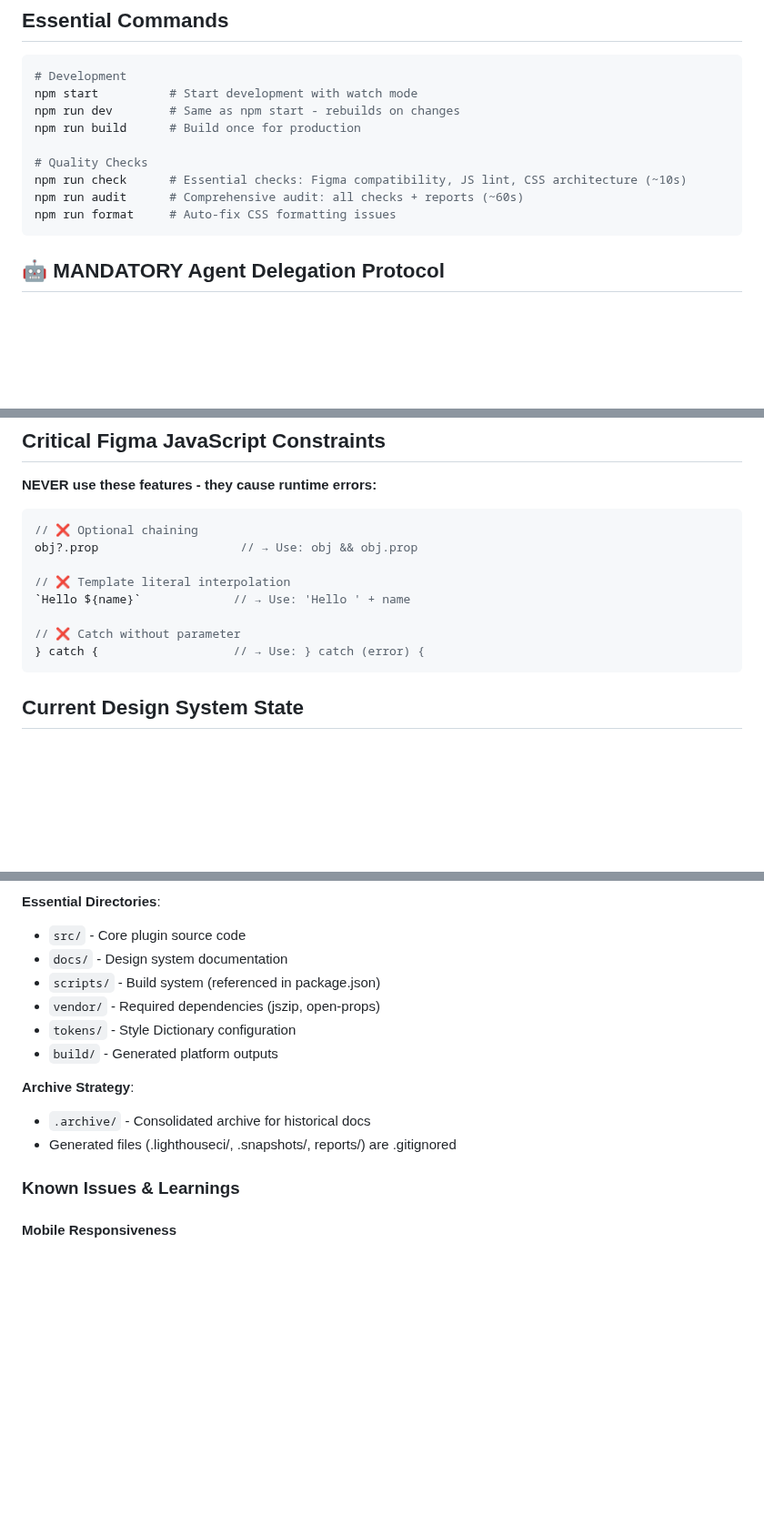
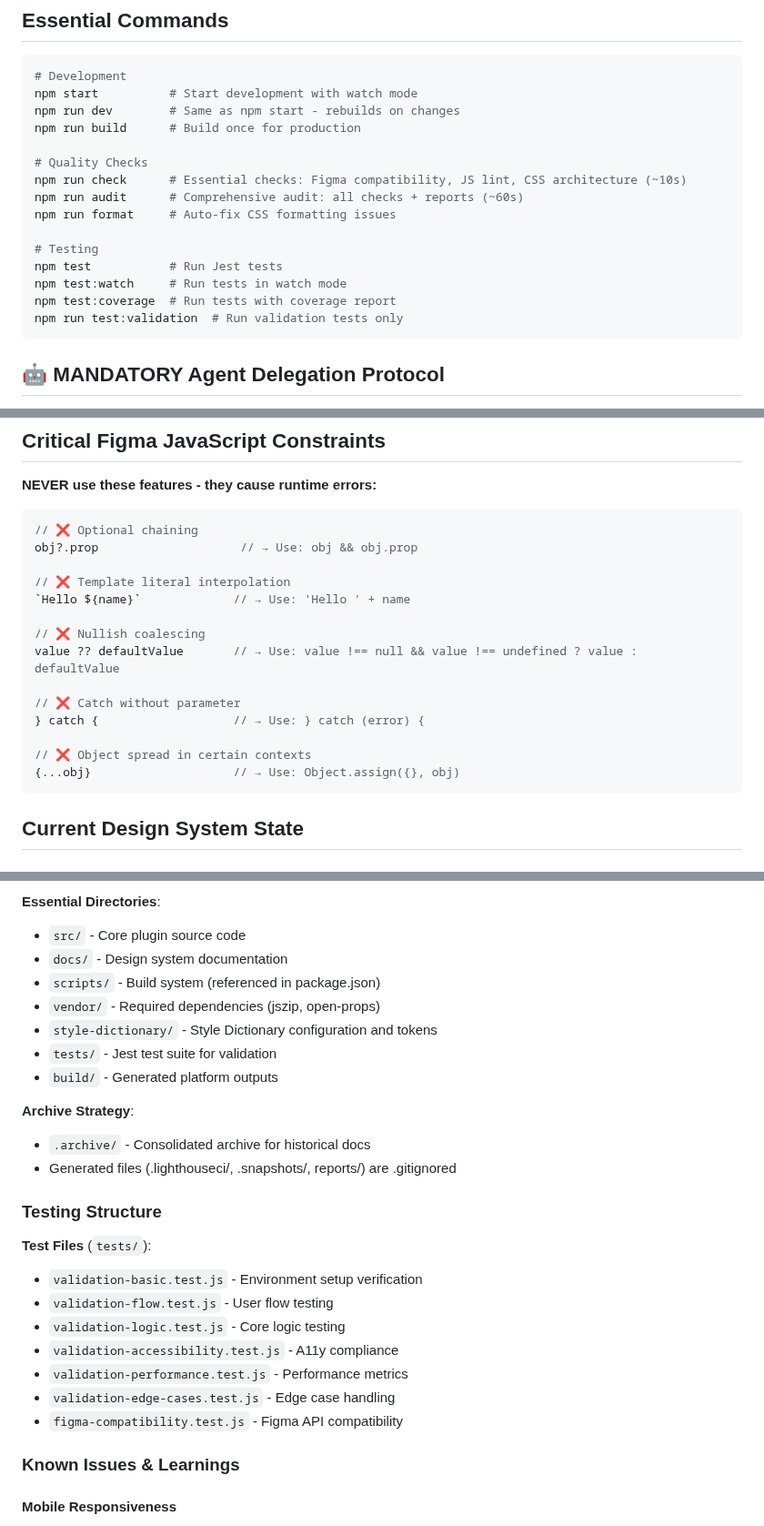
Before and after one commit to n8mills-UI/token-exporter-ds, a Markdown page: CLAUDE.md, 3 parts joined by grey strips. Shown at 91% size. Drawn GitHub-style; blank space fills up the shorter version.

Commit message:
Update CLAUDE.md with testing commands and JS constraints
- Added npm test commands to Essential Commands section
- Expanded Figma JavaScript constraints with nullish coalescing and object spread
- Updated directory organization date and added test file descriptions

🤖 Generated with [Claude Code](https://claude.ai/code)

Co-Authored-By: Claude <noreply@anthropic.com>

````diff
--- a/CLAUDE.md
+++ b/CLAUDE.md
@@ -53,6 +53,12 @@ npm run build      # Build once for production
 npm run check      # Essential checks: Figma compatibility, JS lint, CSS architecture (~10s)
 npm run audit      # Comprehensive audit: all checks + reports (~60s)
 npm run format     # Auto-fix CSS formatting issues
+
+# Testing
+npm test           # Run Jest tests
+npm test:watch     # Run tests in watch mode
+npm test:coverage  # Run tests with coverage report
+npm run test:validation  # Run validation tests only
 ```
 
 ## 🤖 MANDATORY Agent Delegation Protocol
@@ -116,8 +122,14 @@ obj?.prop                    // → Use: obj && obj.prop
 // ❌ Template literal interpolation
 `Hello ${name}`             // → Use: 'Hello ' + name
 
+// ❌ Nullish coalescing
+value ?? defaultValue       // → Use: value !== null && value !== undefined ? value : defaultValue
+
 // ❌ Catch without parameter
 } catch {                   // → Use: } catch (error) {
+
+// ❌ Object spread in certain contexts
+{...obj}                    // → Use: Object.assign({}, obj)
 ```
 
 ## Current Design System State
@@ -455,12 +467,23 @@ See `.dev/docs-internal/reports/MASTER_PLAN.md` for the comprehensive project ro
 - `docs/` - Design system documentation
 - `scripts/` - Build system (referenced in package.json)
 - `vendor/` - Required dependencies (jszip, open-props)
-- `tokens/` - Style Dictionary configuration
+- `style-dictionary/` - Style Dictionary configuration and tokens
+- `tests/` - Jest test suite for validation
 - `build/` - Generated platform outputs
 
 **Archive Strategy**:
 - `.archive/` - Consolidated archive for historical docs
 - Generated files (.lighthouseci/, .snapshots/, reports/) are .gitignored
+
+### Testing Structure
+**Test Files** (`tests/`):
+- `validation-basic.test.js` - Environment setup verification
+- `validation-flow.test.js` - User flow testing
+- `validation-logic.test.js` - Core logic testing
+- `validation-accessibility.test.js` - A11y compliance
+- `validation-performance.test.js` - Performance metrics
+- `validation-edge-cases.test.js` - Edge case handling
+- `figma-compatibility.test.js` - Figma API compatibility
 
 ### Known Issues & Learnings
 
````
Also changed, not shown: other parts of CLAUDE.md (+1 -1 lines).
